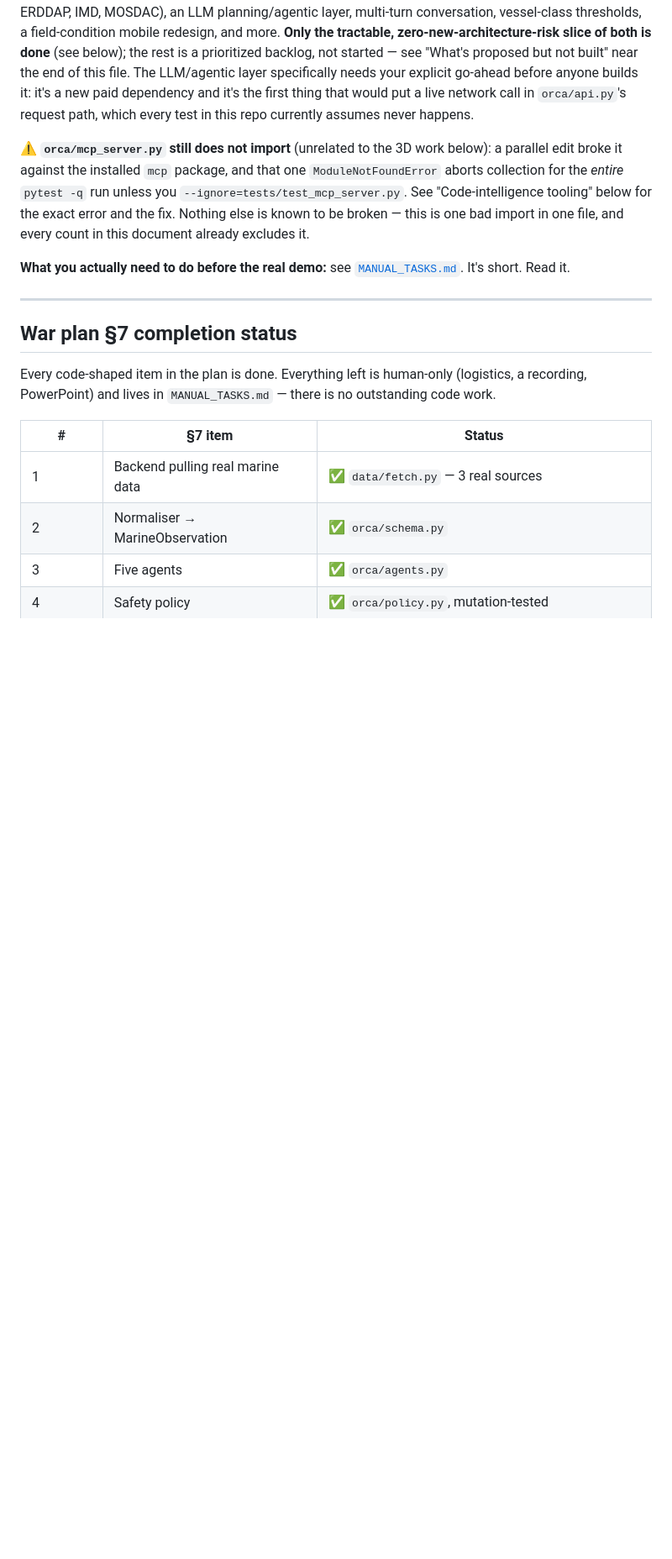
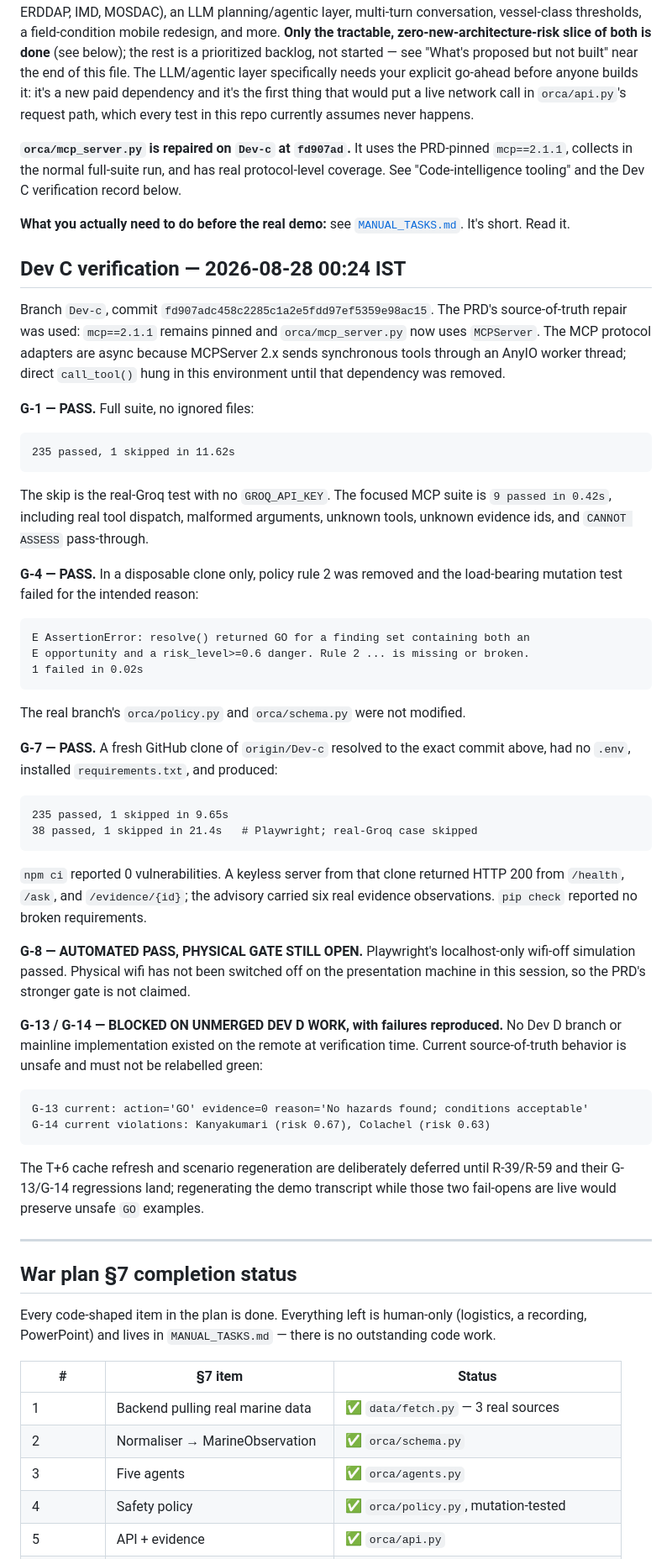
Before and after one commit to Anbu-00001/ORCA, a Markdown page: TEAM_STATUS.md, the part around one of its changes. Shown at 84% size. Rendered like a GitHub page; blank space fills up the shorter version.

Commit message:
docs: record Dev C gate verification

````diff
--- a/TEAM_STATUS.md
+++ b/TEAM_STATUS.md
@@ -55,16 +55,71 @@ new paid dependency and it's the first thing that would put a live
 network call in `orca/api.py`'s request path, which every test in this
 repo currently assumes never happens.
 
-**⚠️ `orca/mcp_server.py` still does not import** (unrelated to the 3D
-work below): a parallel edit broke it against the installed `mcp` package,
-and that one `ModuleNotFoundError` aborts collection for the *entire*
-`pytest -q` run unless you `--ignore=tests/test_mcp_server.py`. See
-"Code-intelligence tooling" below for the exact error and the fix. Nothing
-else is known to be broken — this is one bad import in one file, and every
-count in this document already excludes it.
+**`orca/mcp_server.py` is repaired on `Dev-c` at `fd907ad`.** It uses the
+PRD-pinned `mcp==2.1.1`, collects in the normal full-suite run, and has real
+protocol-level coverage. See "Code-intelligence tooling" and the Dev C
+verification record below.
 
 **What you actually need to do before the real demo:** see
 [`MANUAL_TASKS.md`](MANUAL_TASKS.md). It's short. Read it.
+
+## Dev C verification — 2026-08-28 00:24 IST
+
+Branch `Dev-c`, commit `fd907adc458c2285c1a2e5fdd97ef5359e98ac15`.
+The PRD's source-of-truth repair was used: `mcp==2.1.1` remains pinned and
+`orca/mcp_server.py` now uses `MCPServer`. The MCP protocol adapters are async
+because MCPServer 2.x sends synchronous tools through an AnyIO worker thread;
+direct `call_tool()` hung in this environment until that dependency was removed.
+
+**G-1 — PASS.** Full suite, no ignored files:
+
+```text
+235 passed, 1 skipped in 11.62s
+```
+
+The skip is the real-Groq test with no `GROQ_API_KEY`. The focused MCP suite is
+`9 passed in 0.42s`, including real tool dispatch, malformed arguments, unknown
+tools, unknown evidence ids, and `CANNOT ASSESS` pass-through.
+
+**G-4 — PASS.** In a disposable clone only, policy rule 2 was removed and the
+load-bearing mutation test failed for the intended reason:
+
+```text
+E AssertionError: resolve() returned GO for a finding set containing both an
+E opportunity and a risk_level>=0.6 danger. Rule 2 ... is missing or broken.
+1 failed in 0.02s
+```
+
+The real branch's `orca/policy.py` and `orca/schema.py` were not modified.
+
+**G-7 — PASS.** A fresh GitHub clone of `origin/Dev-c` resolved to the exact
+commit above, had no `.env`, installed `requirements.txt`, and produced:
+
+```text
+235 passed, 1 skipped in 9.65s
+38 passed, 1 skipped in 21.4s   # Playwright; real-Groq case skipped
+```
+
+`npm ci` reported 0 vulnerabilities. A keyless server from that clone returned
+HTTP 200 from `/health`, `/ask`, and `/evidence/{id}`; the advisory carried six
+real evidence observations. `pip check` reported no broken requirements.
+
+**G-8 — AUTOMATED PASS, PHYSICAL GATE STILL OPEN.** Playwright's localhost-only
+wifi-off simulation passed. Physical wifi has not been switched off on the
+presentation machine in this session, so the PRD's stronger gate is not claimed.
+
+**G-13 / G-14 — BLOCKED ON UNMERGED DEV D WORK, with failures reproduced.** No
+Dev D branch or mainline implementation existed on the remote at verification
+time. Current source-of-truth behavior is unsafe and must not be relabelled green:
+
+```text
+G-13 current: action='GO' evidence=0 reason='No hazards found; conditions acceptable'
+G-14 current violations: Kanyakumari (risk 0.67), Colachel (risk 0.63)
+```
+
+The T+6 cache refresh and scenario regeneration are deliberately deferred until
+R-39/R-59 and their G-13/G-14 regressions land; regenerating the demo transcript
+while those two fail-opens are live would preserve unsafe `GO` examples.
 
 ---
 
````
Also changed, not shown: other parts of TEAM_STATUS.md (+14 -18 lines).
